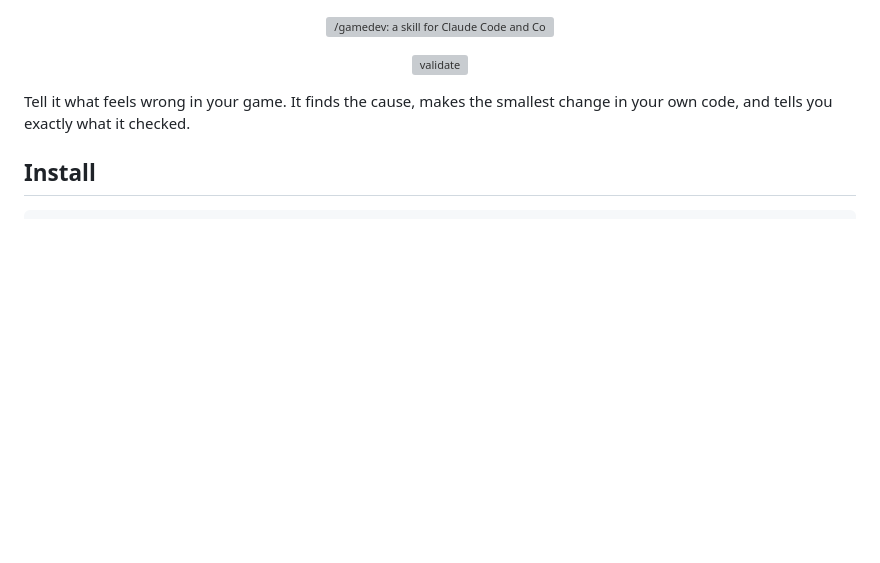
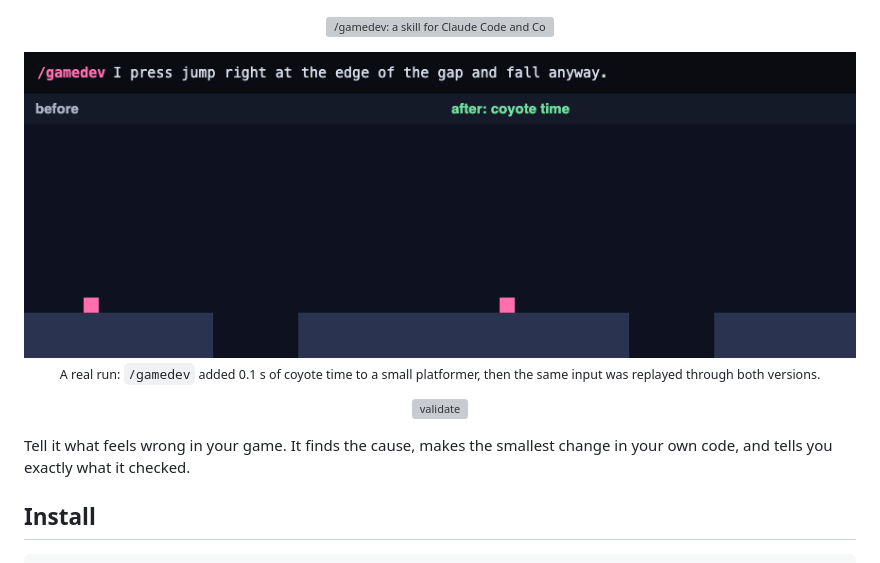
Before and after one commit to ultiomusic/gamedev-skill, a Markdown page: README.md, the part around the change. GitHub-like rendering; pictures changed too: images/demo.gif (added); blank space fills up the shorter version; grey boxes are pictures that could not be loaded.

Commit message:
Add a demo GIF from a real run under the README hero.
The skill added 0.1 s of coyote time to a small platformer; the same
input, a jump 67 ms after the ledge, is replayed through both versions.

Co-Authored-By: Claude Opus 5.5 <noreply@anthropic.com>

```diff
--- a/README.md
+++ b/README.md
@@ -1,5 +1,10 @@
 <p align="center">
   <img src="images/hero.svg" width="880" alt="/gamedev: a skill for Claude Code and Codex that builds, tunes and fixes games">
+</p>
+
+<p align="center">
+  <img src="images/demo.gif" width="880" alt="Same input replayed in a small platformer: jump pressed 67 ms after leaving the ledge. Before, the player falls into the gap; after /gamedev added 0.1 s of coyote time, the jump clears it.">
+  <br><sub>A real run: <code>/gamedev</code> added 0.1 s of coyote time to a small platformer, then the same input was replayed through both versions.</sub>
 </p>
 
 <p align="center">
```
